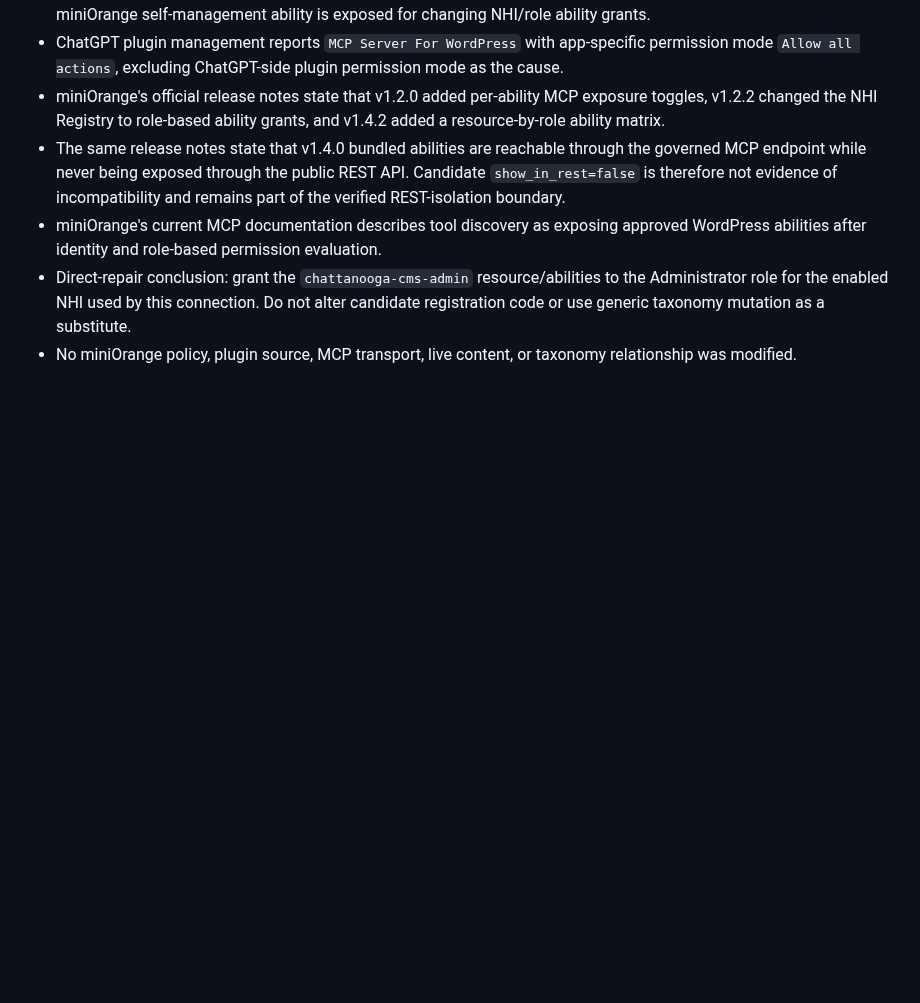
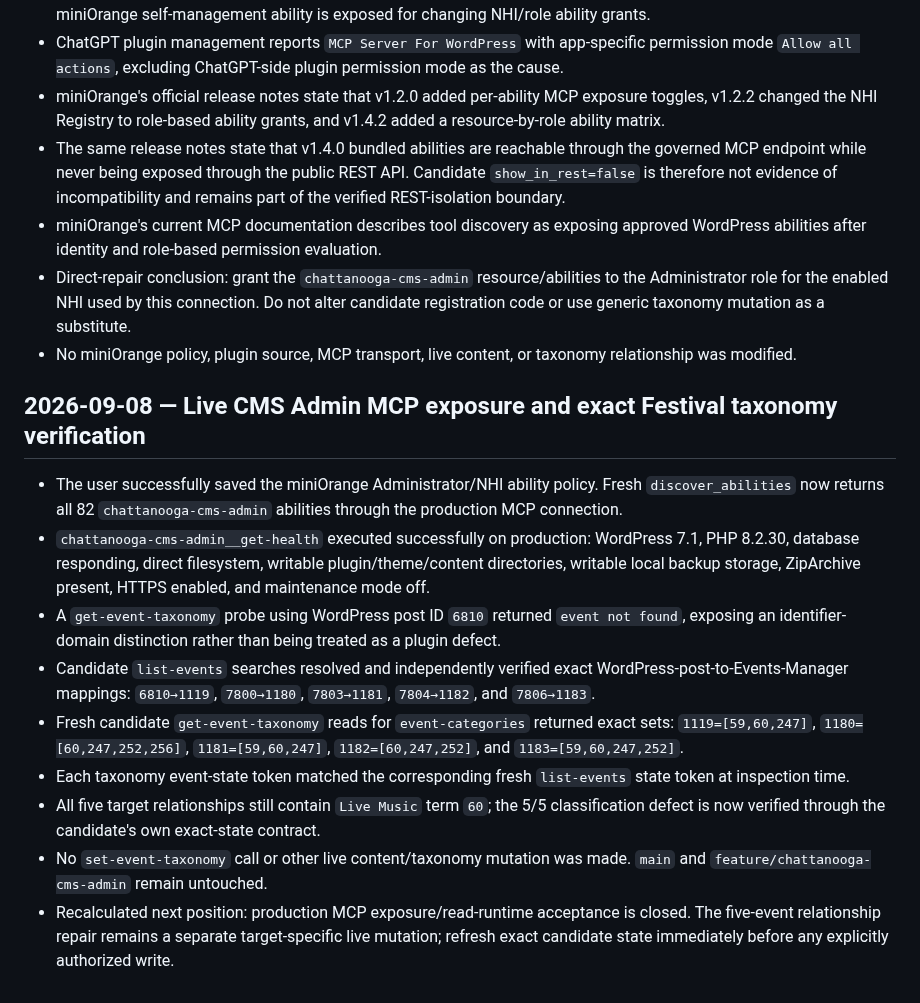
Before and after one commit to stanfieldjd/chattanooga-music-scene, a Markdown page: workbench/JOURNAL.md, the part around the change. Rendered like a GitHub page; blank space fills up the shorter version.

Commit message:
Journal live CMS Admin exposure and exact taxonomy verification

```diff
--- a/workbench/JOURNAL.md
+++ b/workbench/JOURNAL.md
@@ -173,3 +173,15 @@ Append-only record of material workbench state changes. Do not rewrite prior ent
 - miniOrange's current MCP documentation describes tool discovery as exposing approved WordPress abilities after identity and role-based permission evaluation.
 - Direct-repair conclusion: grant the `chattanooga-cms-admin` resource/abilities to the Administrator role for the enabled NHI used by this connection. Do not alter candidate registration code or use generic taxonomy mutation as a substitute.
 - No miniOrange policy, plugin source, MCP transport, live content, or taxonomy relationship was modified.
+
+## 2026-09-08 — Live CMS Admin MCP exposure and exact Festival taxonomy verification
+
+- The user successfully saved the miniOrange Administrator/NHI ability policy. Fresh `discover_abilities` now returns all 82 `chattanooga-cms-admin` abilities through the production MCP connection.
+- `chattanooga-cms-admin__get-health` executed successfully on production: WordPress 7.1, PHP 8.2.30, database responding, direct filesystem, writable plugin/theme/content directories, writable local backup storage, ZipArchive present, HTTPS enabled, and maintenance mode off.
+- A `get-event-taxonomy` probe using WordPress post ID `6810` returned `event not found`, exposing an identifier-domain distinction rather than being treated as a plugin defect.
+- Candidate `list-events` searches resolved and independently verified exact WordPress-post-to-Events-Manager mappings: `6810→1119`, `7800→1180`, `7803→1181`, `7804→1182`, and `7806→1183`.
+- Fresh candidate `get-event-taxonomy` reads for `event-categories` returned exact sets: `1119=[59,60,247]`, `1180=[60,247,252,256]`, `1181=[59,60,247]`, `1182=[60,247,252]`, and `1183=[59,60,247,252]`.
+- Each taxonomy event-state token matched the corresponding fresh `list-events` state token at inspection time.
+- All five target relationships still contain `Live Music` term `60`; the 5/5 classification defect is now verified through the candidate's own exact-state contract.
+- No `set-event-taxonomy` call or other live content/taxonomy mutation was made. `main` and `feature/chattanooga-cms-admin` remain untouched.
+- Recalculated next position: production MCP exposure/read-runtime acceptance is closed. The five-event relationship repair remains a separate target-specific live mutation; refresh exact candidate state immediately before any explicitly authorized write.
```
